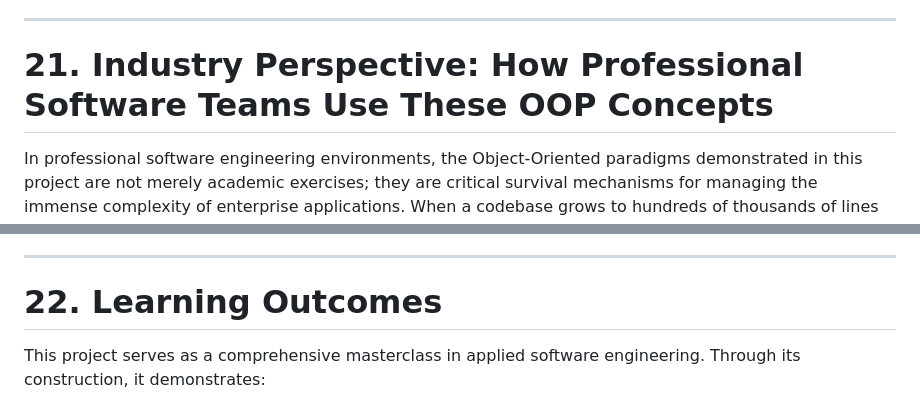
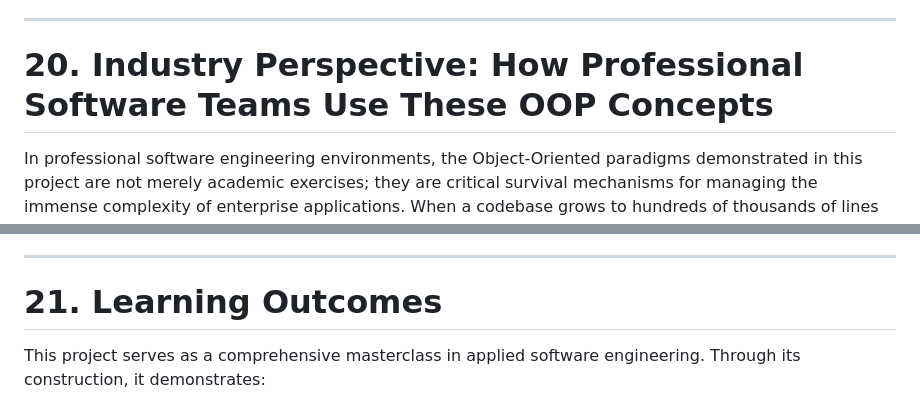
Before and after one commit to PS-Dev-Dadhania/Python-OOP-Monitoring, a Markdown page: README.md, 2 parts joined by grey strips. Drawn GitHub-style.

```diff
--- a/README.md
+++ b/README.md
@@ -527,7 +505,7 @@ python -m unittest discover tests/
 
 ---
 
-# 21. Industry Perspective: How Professional Software Teams Use These OOP Concepts
+# 20. Industry Perspective: How Professional Software Teams Use These OOP Concepts
 
 In professional software engineering environments, the Object-Oriented paradigms demonstrated in this project are not merely academic exercises; they are critical survival mechanisms for managing the immense complexity of enterprise applications. When a codebase grows to hundreds of thousands of lines of code, contributed to by dozens of developers simultaneously, strict architectural boundaries are the only thing preventing total systemic collapse.
 
@@ -551,7 +529,7 @@ Finally, documentation like this README is considered a first-class citizen in r
 
 ---
 
-# 22. Learning Outcomes
+# 21. Learning Outcomes
 
 This project serves as a comprehensive masterclass in applied software engineering. Through its construction, it demonstrates:
 * **Software Engineering:** The transition from writing simple scripts to designing modular, service-oriented architectures.
```
Also changed, not shown: other parts of README.md (+4 -26 lines).
